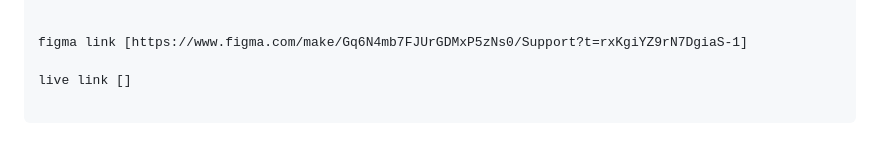
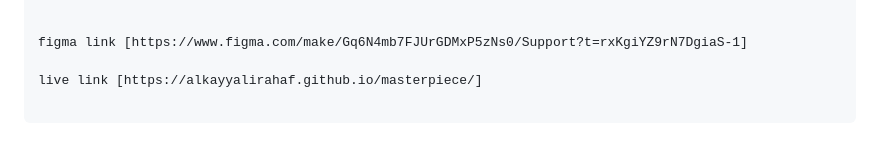
Before and after one commit to alkayyalirahaf/masterpiece, a Markdown page: README.md, the part around the change. Rendered like a GitHub page.

```diff
--- a/README.md
+++ b/README.md
@@ -63,4 +63,4 @@ master/
 
 figma link [https://www.figma.com/make/Gq6N4mb7FJUrGDMxP5zNs0/Support?t=rxKgiYZ9rN7DgiaS-1]
 
-live link []
+live link [https://alkayyalirahaf.github.io/masterpiece/]
```
